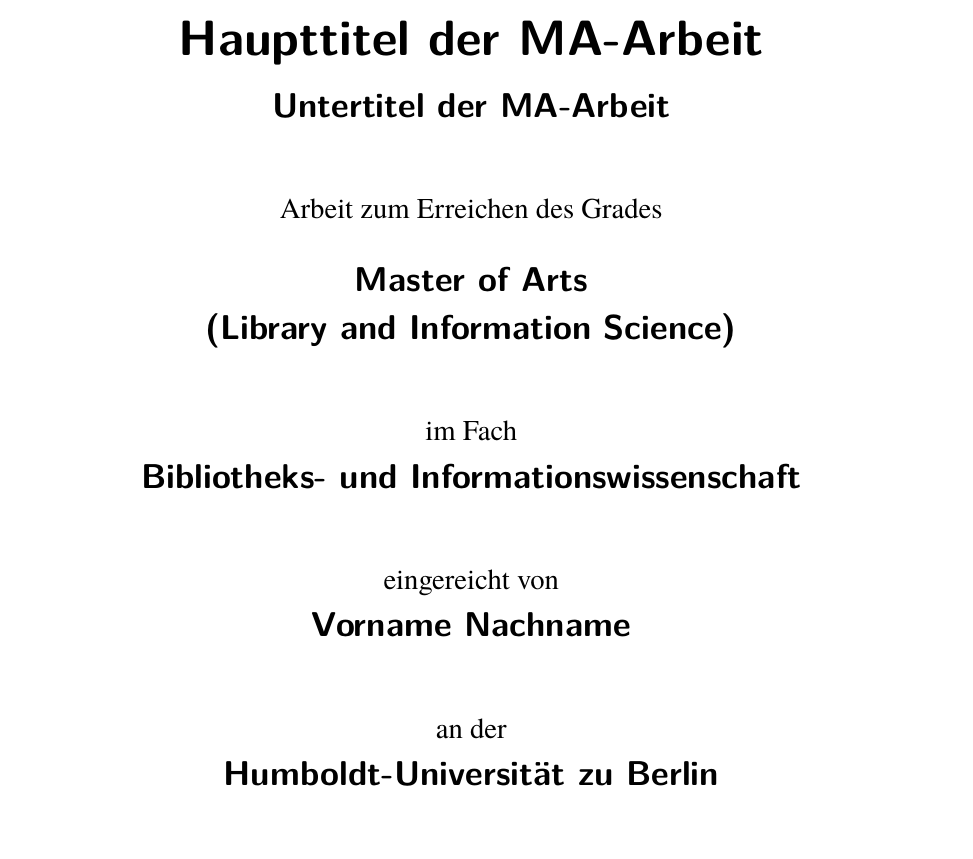
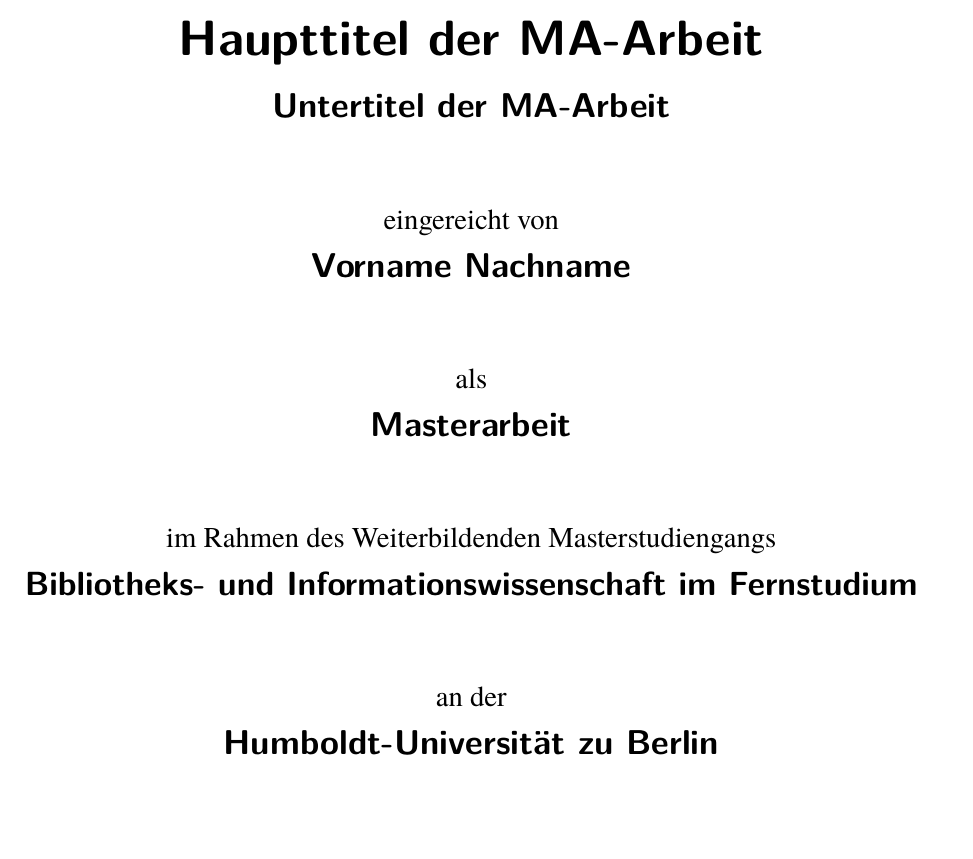
Before and after one commit to DavidKrassnig/abschlussarbeit_lualatex_vorlage_hu-berlin, a LaTeX thesis (main.tex, which reads config/titlepage_commands.tex, matter/titlepage/titlepage_logo_colour.tex): part of page 3 of 27, cut so that both start at the same text. Compiled offline with LuaLaTeX; a missing font is replaced by an installed copy or a similar font.

Commit message:
Compliant Title Page
The original title page had to be altered to make them compliant with the newest restrictions put forth by the university.

```diff
--- a/config/titlepage_commands.tex
+++ b/config/titlepage_commands.tex
@@ -1,4 +1,5 @@
 \newcommand{\programme}[1]{\def\programmevar{#1}}
+\newcommand{\degreecontext}[1]{\def\degreecontextvar{#1}}
 \newcommand{\degree}[1]{\def\degreevar{#1}}
 \newcommand{\faculty}[1]{\def\facultyvar{#1}}
 \newcommand{\institute}[1]{\def\institutevar{#1}}
--- a/main.tex
+++ b/main.tex
@@ -97,8 +97,9 @@
 \date{Abgabedatum}
 \publishers{Verlag}
 \dedication{Widmung}
-\programme{Bibliotheks- und Informationswissenschaft}
-\degree{Master of Arts\\(Library and Information Science)}
+\programme{Bibliotheks- und Informationswissenschaft im Fernstudium}
+\degreecontext{im Rahmen des Weiterbildenden Masterstudiengangs}
+\degree{Masterarbeit}
 \faculty{Philosophische Fakultät}
 \institute{Institut für Bibliotheks- und Informationswissenschaft}
 \firstsupervisor{Prof. Dr. Henry Jekyll}
--- a/matter/titlepage/titlepage_logo_colour.tex
+++ b/matter/titlepage/titlepage_logo_colour.tex
@@ -6,19 +6,6 @@
 \textbf{\Huge\sffamily \@title}\vskip 2.5mm
 
 \textbf{\Large\sffamily \@subtitle}\vfill
-
-{\large Arbeit zum Erreichen des Grades}\\
-\textbf{\Large\sffamily\degreevar}\vfill
-
-{\large im Fach}\\
-\resizebox{%
-      \ifdim\width>\textwidth
-        \textwidth
-      \else
-        \width
-      \fi
-    }{!}{%
-    \textbf{\Large\sffamily\programmevar}}\vfill
 
 {\large eingereicht von}\\
 \resizebox{%
@@ -29,6 +16,19 @@
       \fi
     }{!}{%
     \textbf{\Large\sffamily \@author}}\vfill
+
+{\large als}\\
+    \textbf{\Large\sffamily\degreevar}\vfill
+
+{\large\degreecontextvar}\\
+\resizebox{%
+      \ifdim\width>\textwidth
+        \textwidth
+      \else
+        \width
+      \fi
+    }{!}{%
+    \textbf{\Large\sffamily\programmevar}}\vfill
 
 {\large an der}\\
 \textbf{\Large\sffamily Humboldt-Universität zu Berlin}\vfill
```
Also changed, not shown: matter/titlepage/titlepage.tex (+14 -14 lines), matter/titlepage/titlepage_logo_bw.tex (+13 -13 lines).
